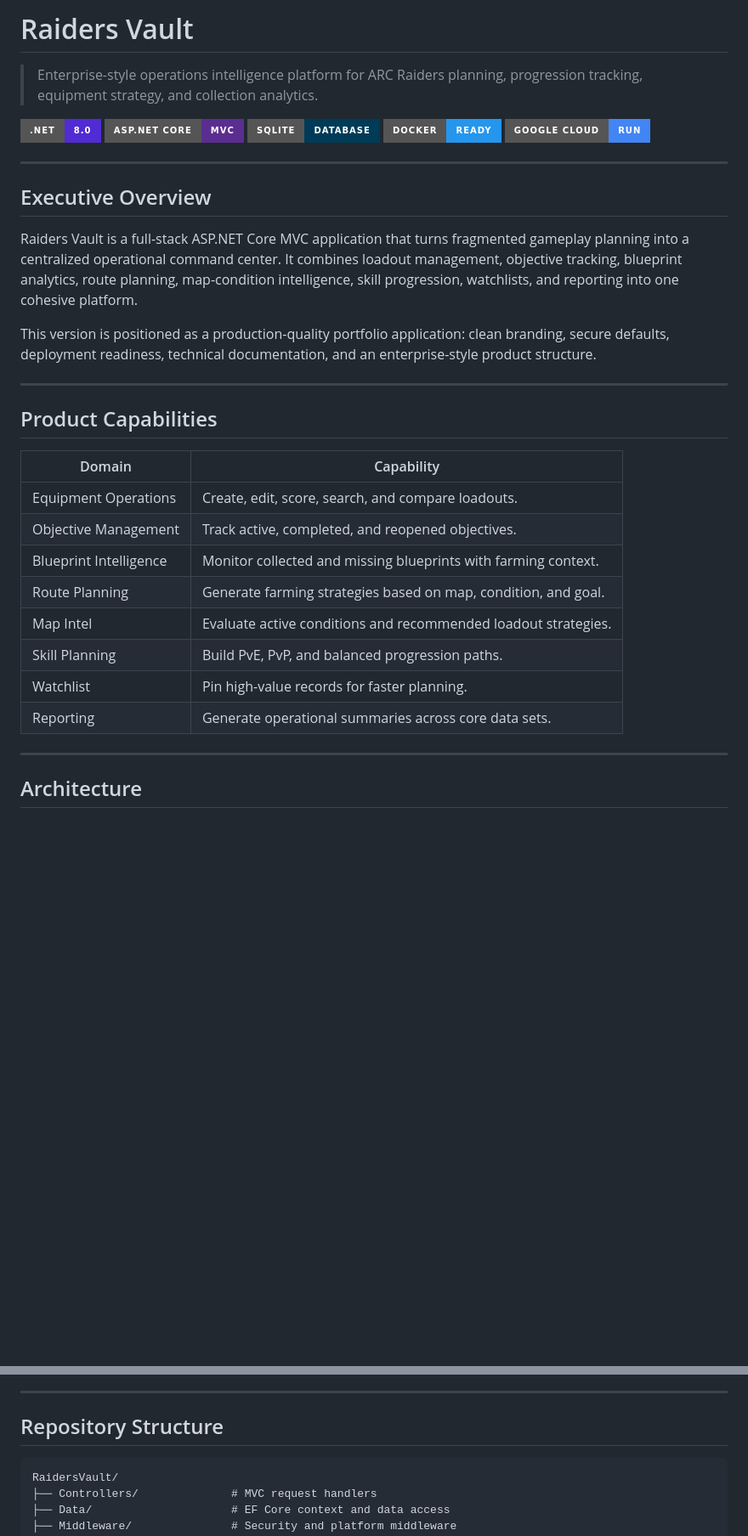
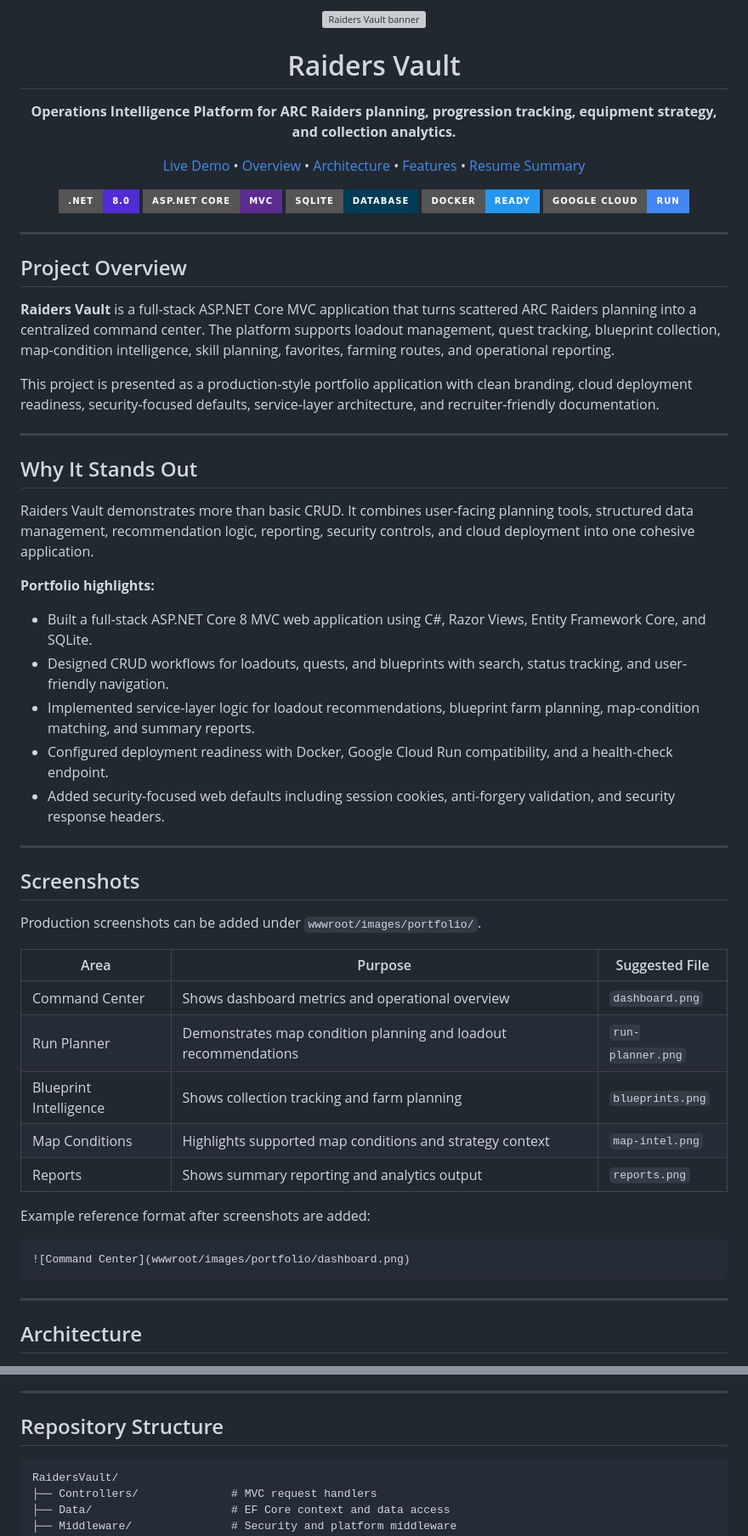
Before and after one commit to Sphere1976/Raiders-Vault, a Markdown page: README.md, 2 parts joined by grey strips. Shown at 85% size. Rendered like a GitHub page; badges without logos; blank space fills up the shorter version; grey boxes are pictures that could not be loaded.

Commit message:
Refresh README with portfolio presentation

````diff
--- a/README.md
+++ b/README.md
@@ -1,35 +1,70 @@
-# Raiders Vault
+<p align="center">
+  <img src="docs/images/raiders-vault-banner.svg" alt="Raiders Vault banner" width="100%" />
+</p>
 
-> Enterprise-style operations intelligence platform for ARC Raiders planning, progression tracking, equipment strategy, and collection analytics.
+<h1 align="center">Raiders Vault</h1>
 
-![.NET](https://img.shields.io/badge/.NET-8.0-512BD4?style=for-the-badge&logo=dotnet)
-![ASP.NET Core](https://img.shields.io/badge/ASP.NET_Core-MVC-5C2D91?style=for-the-badge&logo=dotnet)
-![SQLite](https://img.shields.io/badge/SQLite-Database-003B57?style=for-the-badge&logo=sqlite)
-![Docker](https://img.shields.io/badge/Docker-Ready-2496ED?style=for-the-badge&logo=docker)
-![Google Cloud](https://img.shields.io/badge/Google_Cloud-Run-4285F4?style=for-the-badge&logo=googlecloud)
+<p align="center">
+  <strong>Operations Intelligence Platform for ARC Raiders planning, progression tracking, equipment strategy, and collection analytics.</strong>
+</p>
+
+<p align="center">
+  <a href="https://raiders-vault-698156866612.us-central1.run.app">Live Demo</a> •
+  <a href="#project-overview">Overview</a> •
+  <a href="#architecture">Architecture</a> •
+  <a href="#features">Features</a> •
+  <a href="#resume-ready-summary">Resume Summary</a>
+</p>
+
+<p align="center">
+  <img src="https://img.shields.io/badge/.NET-8.0-512BD4?style=for-the-badge&logo=dotnet" />
+  <img src="https://img.shields.io/badge/ASP.NET_Core-MVC-5C2D91?style=for-the-badge&logo=dotnet" />
+  <img src="https://img.shields.io/badge/SQLite-Database-003B57?style=for-the-badge&logo=sqlite" />
+  <img src="https://img.shields.io/badge/Docker-Ready-2496ED?style=for-the-badge&logo=docker" />
+  <img src="https://img.shields.io/badge/Google_Cloud-Run-4285F4?style=for-the-badge&logo=googlecloud" />
+</p>
 
 ---
 
-## Executive Overview
+## Project Overview
 
-Raiders Vault is a full-stack ASP.NET Core MVC application that turns fragmented gameplay planning into a centralized operational command center. It combines loadout management, objective tracking, blueprint analytics, route planning, map-condition intelligence, skill progression, watchlists, and reporting into one cohesive platform.
+**Raiders Vault** is a full-stack ASP.NET Core MVC application that turns scattered ARC Raiders planning into a centralized command center. The platform supports loadout management, quest tracking, blueprint collection, map-condition intelligence, skill planning, favorites, farming routes, and operational reporting.
 
-This version is positioned as a production-quality portfolio application: clean branding, secure defaults, deployment readiness, technical documentation, and an enterprise-style product structure.
+This project is presented as a production-style portfolio application with clean branding, cloud deployment readiness, security-focused defaults, service-layer architecture, and recruiter-friendly documentation.
 
 ---
 
-## Product Capabilities
+## Why It Stands Out
 
-| Domain | Capability |
-|---|---|
-| Equipment Operations | Create, edit, score, search, and compare loadouts. |
-| Objective Management | Track active, completed, and reopened objectives. |
-| Blueprint Intelligence | Monitor collected and missing blueprints with farming context. |
-| Route Planning | Generate farming strategies based on map, condition, and goal. |
-| Map Intel | Evaluate active conditions and recommended loadout strategies. |
-| Skill Planning | Build PvE, PvP, and balanced progression paths. |
-| Watchlist | Pin high-value records for faster planning. |
-| Reporting | Generate operational summaries across core data sets. |
+Raiders Vault demonstrates more than basic CRUD. It combines user-facing planning tools, structured data management, recommendation logic, reporting, security controls, and cloud deployment into one cohesive application.
+
+**Portfolio highlights:**
+
+- Built a full-stack ASP.NET Core 8 MVC web application using C#, Razor Views, Entity Framework Core, and SQLite.
+- Designed CRUD workflows for loadouts, quests, and blueprints with search, status tracking, and user-friendly navigation.
+- Implemented service-layer logic for loadout recommendations, blueprint farm planning, map-condition matching, and summary reports.
+- Configured deployment readiness with Docker, Google Cloud Run compatibility, and a health-check endpoint.
+- Added security-focused web defaults including session cookies, anti-forgery validation, and security response headers.
+
+---
+
+## Screenshots
+
+Production screenshots can be added under `wwwroot/images/portfolio/`.
+
+| Area | Purpose | Suggested File |
+|---|---|---|
+| Command Center | Shows dashboard metrics and operational overview | `dashboard.png` |
+| Run Planner | Demonstrates map condition planning and loadout recommendations | `run-planner.png` |
+| Blueprint Intelligence | Shows collection tracking and farm planning | `blueprints.png` |
+| Map Conditions | Highlights supported map conditions and strategy context | `map-intel.png` |
+| Reports | Shows summary reporting and analytics output | `reports.png` |
+
+Example reference format after screenshots are added:
+
+```md
+![Command Center](wwwroot/images/portfolio/dashboard.png)
+```
 
 ---
 
@@ -90,7 +157,7 @@ This version is positioned as a production-quality portfolio application: clean
 
 ## Repository Structure
 
-```
+```text
 RaidersVault/
 ├── Controllers/              # MVC request handlers
 ├── Data/                     # EF Core context and data access
````
Also changed, not shown: other parts of README.md (+70 -67 lines).
